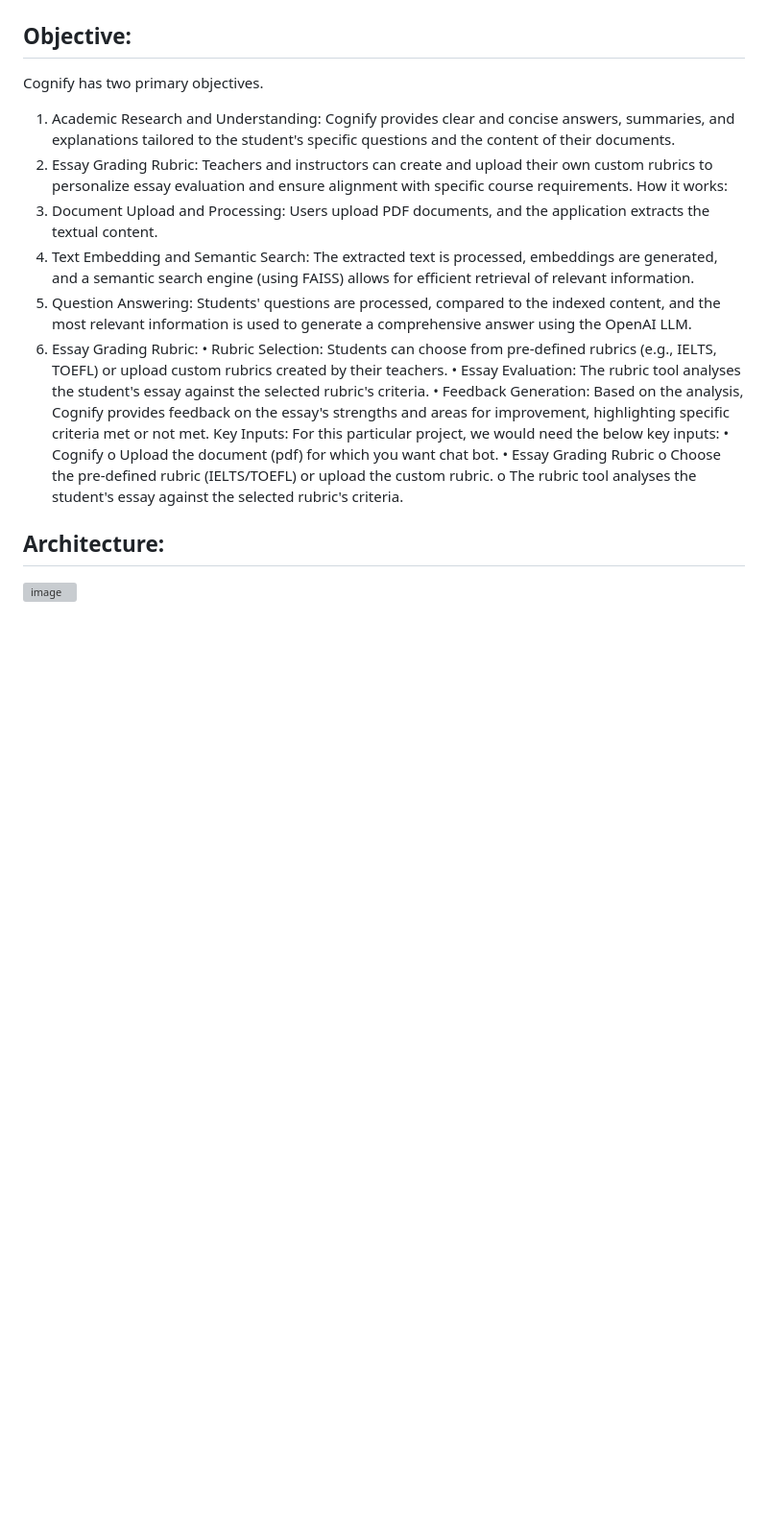
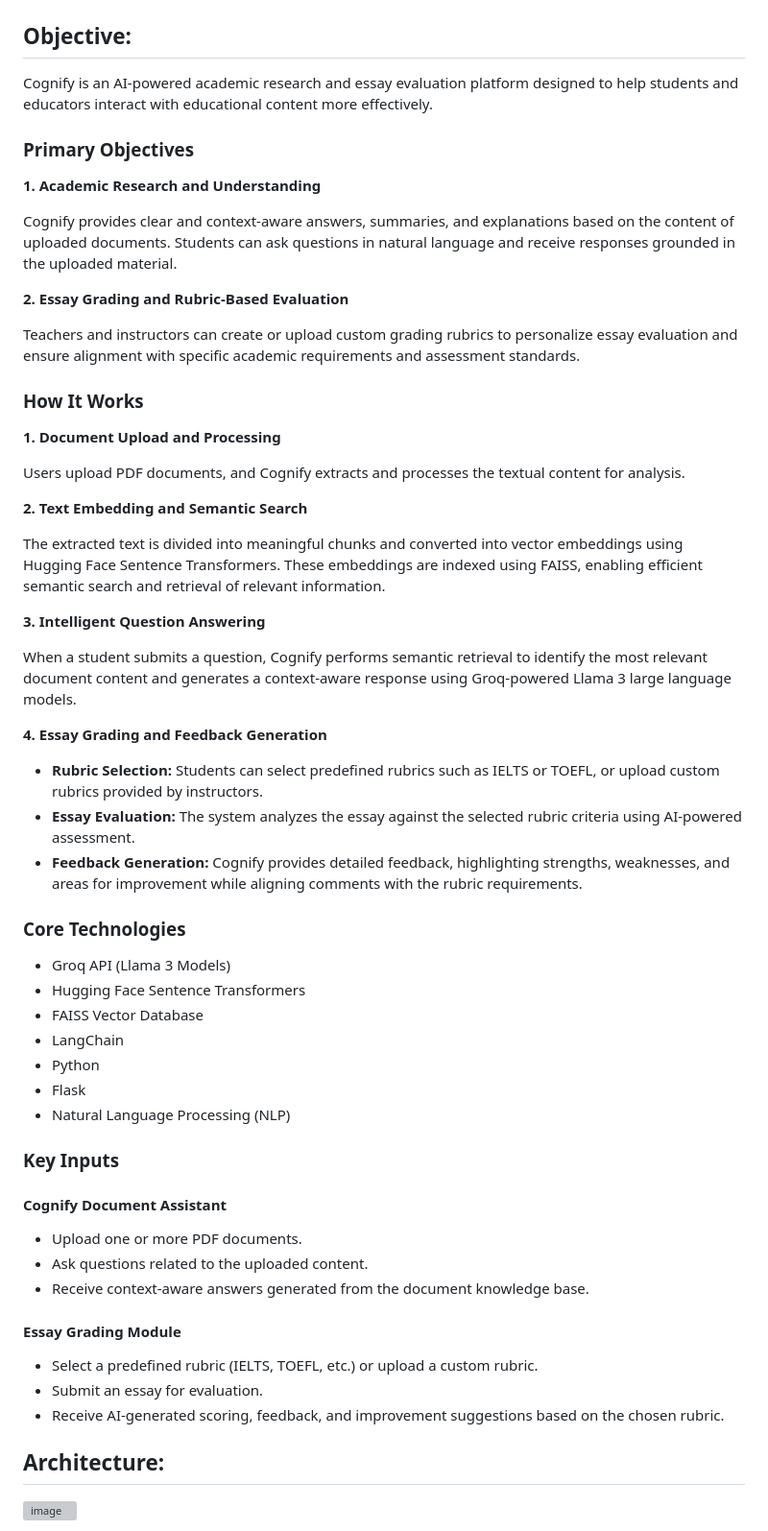
Before and after one commit to rohitrwt73/Cognify, a Markdown page: README.md, the part around one of its changes. Shown at 96% size. Drawn GitHub-style; blank space fills up the shorter version; grey boxes are pictures that could not be loaded.

Commit message:
Revise README for clarity on Cognify features and workflow
Updated the README to clarify Cognify's objectives, functionality, and architecture, including detailed sections on academic research, essay grading, and the underlying technologies.

```diff
--- a/README.md
+++ b/README.md
@@ -11,25 +11,62 @@ Leveraging the power of machine learning, natural language & Gen AI, this tool a
 
 ## Objective:
 
-Cognify has two primary objectives.
+Cognify is an AI-powered academic research and essay evaluation platform designed to help students and educators interact with educational content more effectively.
 
-1. Academic Research and Understanding: Cognify provides clear and concise answers, summaries, and explanations tailored to the student's specific questions and the content of their documents.
-2. Essay Grading Rubric: Teachers and instructors can create and upload their own custom rubrics to personalize essay evaluation and ensure alignment with specific course requirements.
-   How it works:
-3. Document Upload and Processing: Users upload PDF documents, and the application extracts the textual content.
-4. Text Embedding and Semantic Search: The extracted text is processed, embeddings are generated, and a semantic search engine (using FAISS) allows for efficient retrieval of relevant information.
-5. Question Answering: Students' questions are processed, compared to the indexed content, and the most relevant information is used to generate a comprehensive answer using the OpenAI LLM.
-6. Essay Grading Rubric:
-   • Rubric Selection: Students can choose from pre-defined rubrics (e.g., IELTS, TOEFL) or upload custom rubrics created by their teachers.
-   • Essay Evaluation: The rubric tool analyses the student's essay against the selected rubric's criteria.
-   • Feedback Generation: Based on the analysis, Cognify provides feedback on the essay's strengths and areas for improvement, highlighting specific criteria met or not met.
-   Key Inputs:
-   For this particular project, we would need the below key inputs:
-   • Cognify
-   o Upload the document (pdf) for which you want chat bot.
-   • Essay Grading Rubric
-   o Choose the pre-defined rubric (IELTS/TOEFL) or upload the custom rubric.
-   o The rubric tool analyses the student's essay against the selected rubric's criteria.
+### Primary Objectives
+
+**1. Academic Research and Understanding**
+
+Cognify provides clear and context-aware answers, summaries, and explanations based on the content of uploaded documents. Students can ask questions in natural language and receive responses grounded in the uploaded material.
+
+**2. Essay Grading and Rubric-Based Evaluation**
+
+Teachers and instructors can create or upload custom grading rubrics to personalize essay evaluation and ensure alignment with specific academic requirements and assessment standards.
+
+### How It Works
+
+**1. Document Upload and Processing**
+
+Users upload PDF documents, and Cognify extracts and processes the textual content for analysis.
+
+**2. Text Embedding and Semantic Search**
+
+The extracted text is divided into meaningful chunks and converted into vector embeddings using Hugging Face Sentence Transformers. These embeddings are indexed using FAISS, enabling efficient semantic search and retrieval of relevant information.
+
+**3. Intelligent Question Answering**
+
+When a student submits a question, Cognify performs semantic retrieval to identify the most relevant document content and generates a context-aware response using Groq-powered Llama 3 large language models.
+
+**4. Essay Grading and Feedback Generation**
+
+* **Rubric Selection:** Students can select predefined rubrics such as IELTS or TOEFL, or upload custom rubrics provided by instructors.
+* **Essay Evaluation:** The system analyzes the essay against the selected rubric criteria using AI-powered assessment.
+* **Feedback Generation:** Cognify provides detailed feedback, highlighting strengths, weaknesses, and areas for improvement while aligning comments with the rubric requirements.
+
+### Core Technologies
+
+* Groq API (Llama 3 Models)
+* Hugging Face Sentence Transformers
+* FAISS Vector Database
+* LangChain
+* Python
+* Flask
+* Natural Language Processing (NLP)
+
+### Key Inputs
+
+#### Cognify Document Assistant
+
+* Upload one or more PDF documents.
+* Ask questions related to the uploaded content.
+* Receive context-aware answers generated from the document knowledge base.
+
+#### Essay Grading Module
+
+* Select a predefined rubric (IELTS, TOEFL, etc.) or upload a custom rubric.
+* Submit an essay for evaluation.
+* Receive AI-generated scoring, feedback, and improvement suggestions based on the chosen rubric.
+
 
 ## Architecture:
 
```
Also changed, not shown: other parts of README.md (+12 -6 lines).
